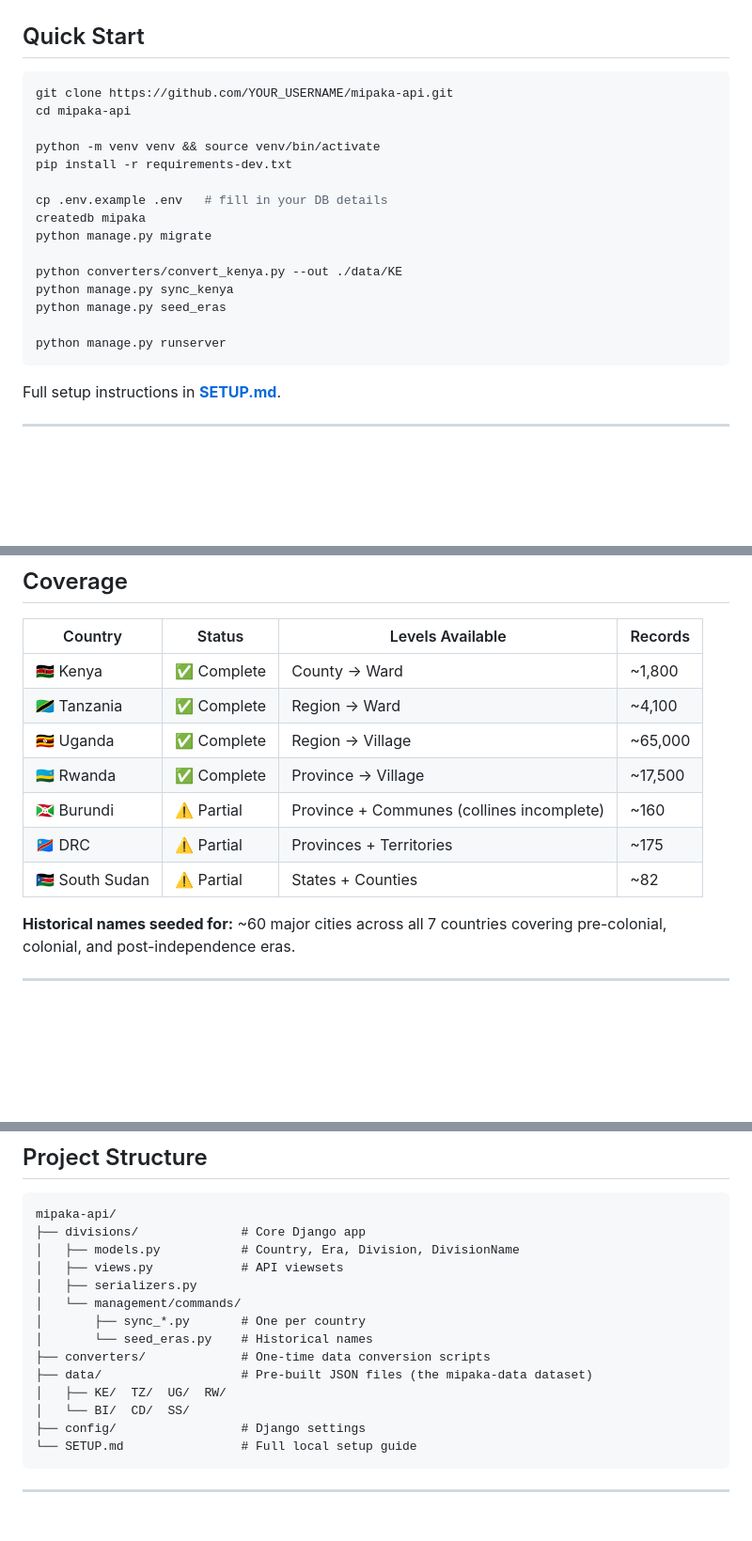
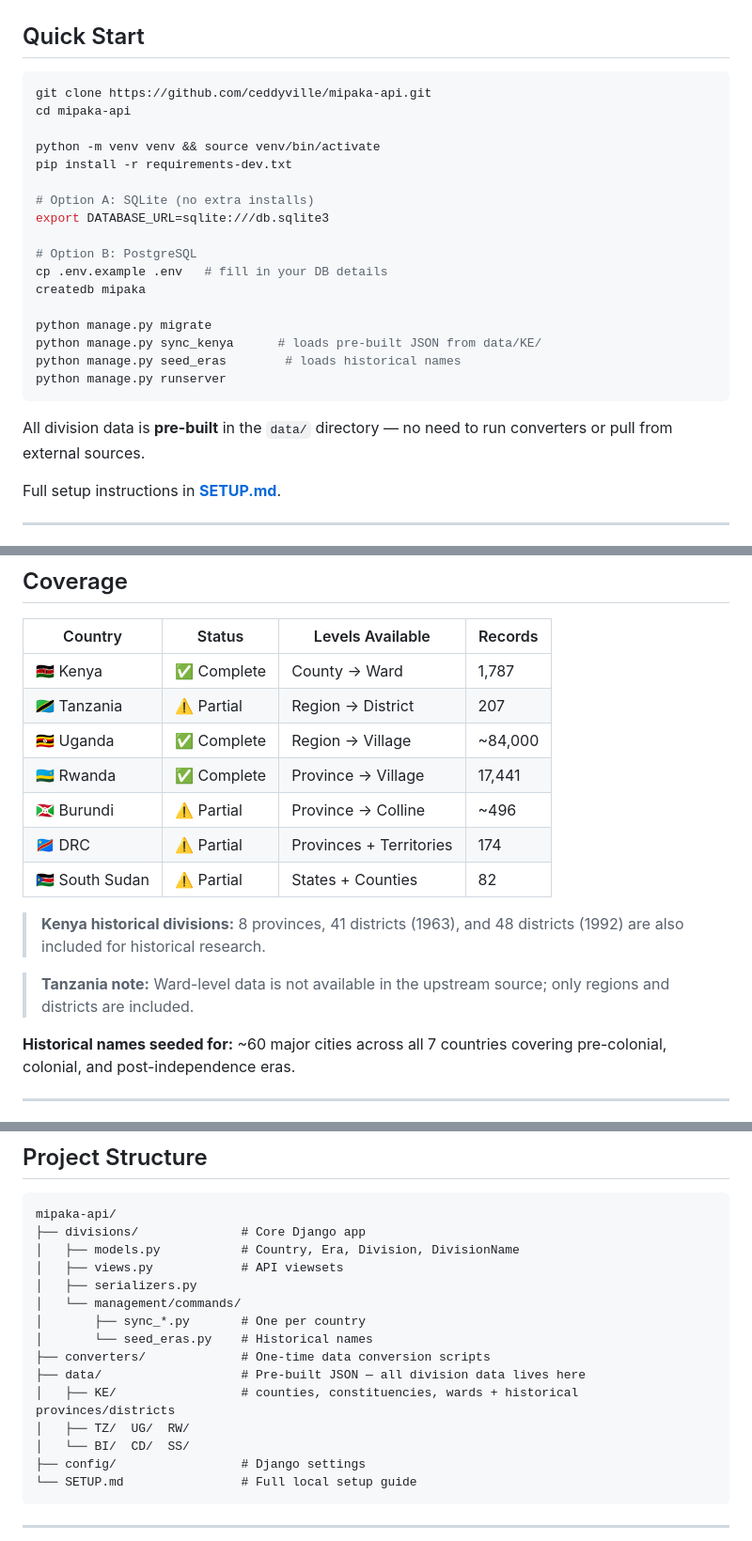
Before and after one commit to ceddyville/mipaka-api, a Markdown page: README.md, 3 parts joined by grey strips. Shown at 94% size. GitHub-like rendering; blank space fills up the shorter version.

Commit message:
Update README: accurate record counts, SQLite option, Kenya historical data, Tanzania ward note

````diff
--- a/README.md
+++ b/README.md
@@ -59,22 +59,26 @@ GET /api/v1/names/?name_type=indigenous
 ## Quick Start
 
 ```bash
-git clone https://github.com/YOUR_USERNAME/mipaka-api.git
+git clone https://github.com/ceddyville/mipaka-api.git
 cd mipaka-api
 
 python -m venv venv && source venv/bin/activate
 pip install -r requirements-dev.txt
 
+# Option A: SQLite (no extra installs)
+export DATABASE_URL=sqlite:///db.sqlite3
+
+# Option B: PostgreSQL
 cp .env.example .env   # fill in your DB details
 createdb mipaka
+
 python manage.py migrate
-
-python converters/convert_kenya.py --out ./data/KE
-python manage.py sync_kenya
-python manage.py seed_eras
-
+python manage.py sync_kenya      # loads pre-built JSON from data/KE/
+python manage.py seed_eras        # loads historical names
 python manage.py runserver
 ```
+
+All division data is **pre-built** in the `data/` directory — no need to run converters or pull from external sources.
 
 Full setup instructions in **[SETUP.md](SETUP.md)**.
 
@@ -172,13 +176,17 @@ GET /api/v1/divisions/42/names/
 
 | Country | Status | Levels Available | Records |
 |---------|--------|-----------------|---------|
-| 🇰🇪 Kenya | ✅ Complete | County → Ward | ~1,800 |
-| 🇹🇿 Tanzania | ✅ Complete | Region → Ward | ~4,100 |
-| 🇺🇬 Uganda | ✅ Complete | Region → Village | ~65,000 |
-| 🇷🇼 Rwanda | ✅ Complete | Province → Village | ~17,500 |
-| 🇧🇮 Burundi | ⚠️ Partial | Province + Communes (collines incomplete) | ~160 |
-| 🇨🇩 DRC | ⚠️ Partial | Provinces + Territories | ~175 |
-| 🇸🇸 South Sudan | ⚠️ Partial | States + Counties | ~82 |
+| 🇰🇪 Kenya | ✅ Complete | County → Ward | 1,787 |
+| 🇹🇿 Tanzania | ⚠️ Partial | Region → District | 207 |
+| 🇺🇬 Uganda | ✅ Complete | Region → Village | ~84,000 |
+| 🇷🇼 Rwanda | ✅ Complete | Province → Village | 17,441 |
+| 🇧🇮 Burundi | ⚠️ Partial | Province → Colline | ~496 |
+| 🇨🇩 DRC | ⚠️ Partial | Provinces + Territories | 174 |
+| 🇸🇸 South Sudan | ⚠️ Partial | States + Counties | 82 |
+
+> **Kenya historical divisions:** 8 provinces, 41 districts (1963), and 48 districts (1992) are also included for historical research.
+
+> **Tanzania note:** Ward-level data is not available in the upstream source; only regions and districts are included.
 
 **Historical names seeded for:** ~60 major cities across all 7 countries covering pre-colonial, colonial, and post-independence eras.
 
@@ -211,8 +219,9 @@ mipaka-api/
 │       ├── sync_*.py       # One per country
 │       └── seed_eras.py    # Historical names
 ├── converters/             # One-time data conversion scripts
-├── data/                   # Pre-built JSON files (the mipaka-data dataset)
-│   ├── KE/  TZ/  UG/  RW/
+├── data/                   # Pre-built JSON — all division data lives here
+│   ├── KE/                 # counties, constituencies, wards + historical provinces/districts
+│   ├── TZ/  UG/  RW/
 │   └── BI/  CD/  SS/
 ├── config/                 # Django settings
 └── SETUP.md                # Full local setup guide
````
